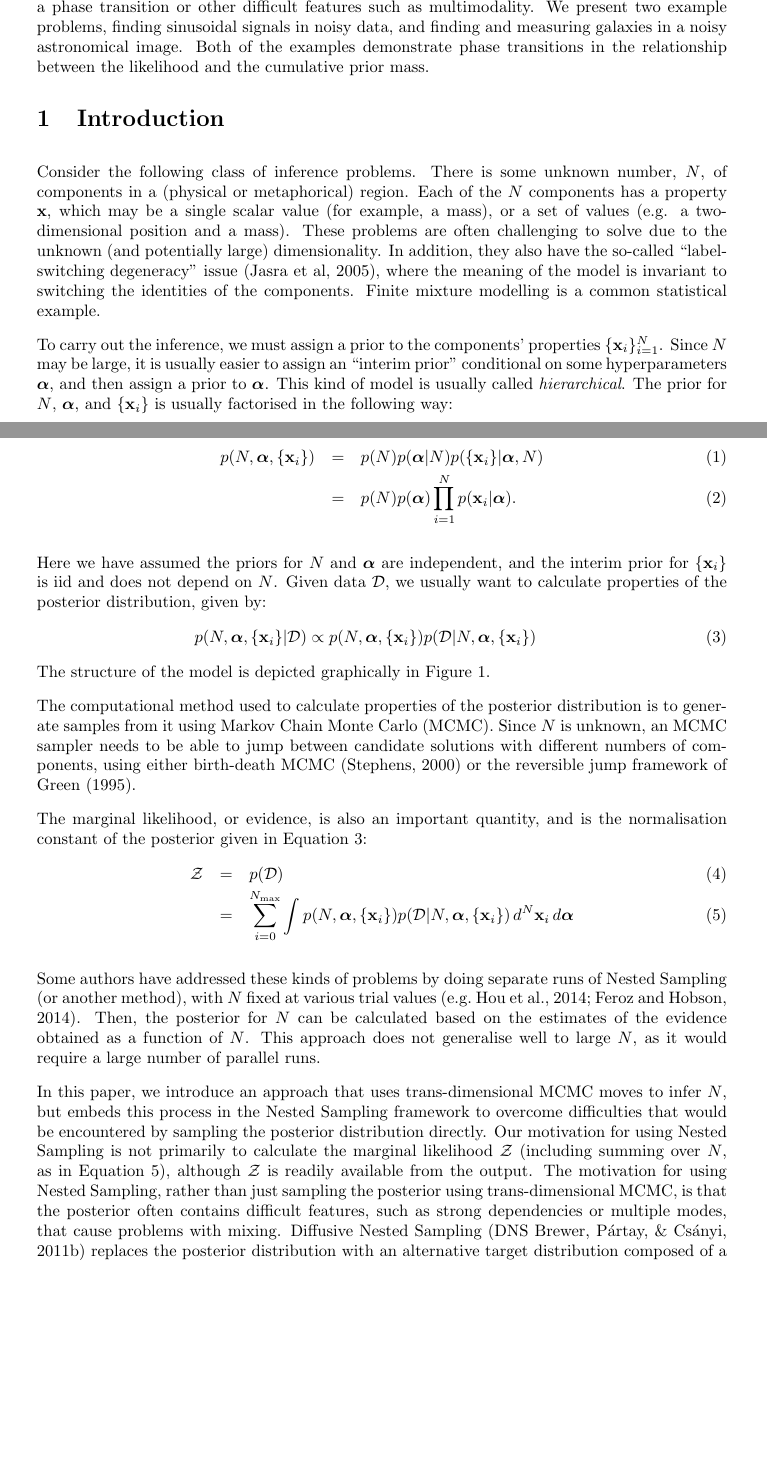
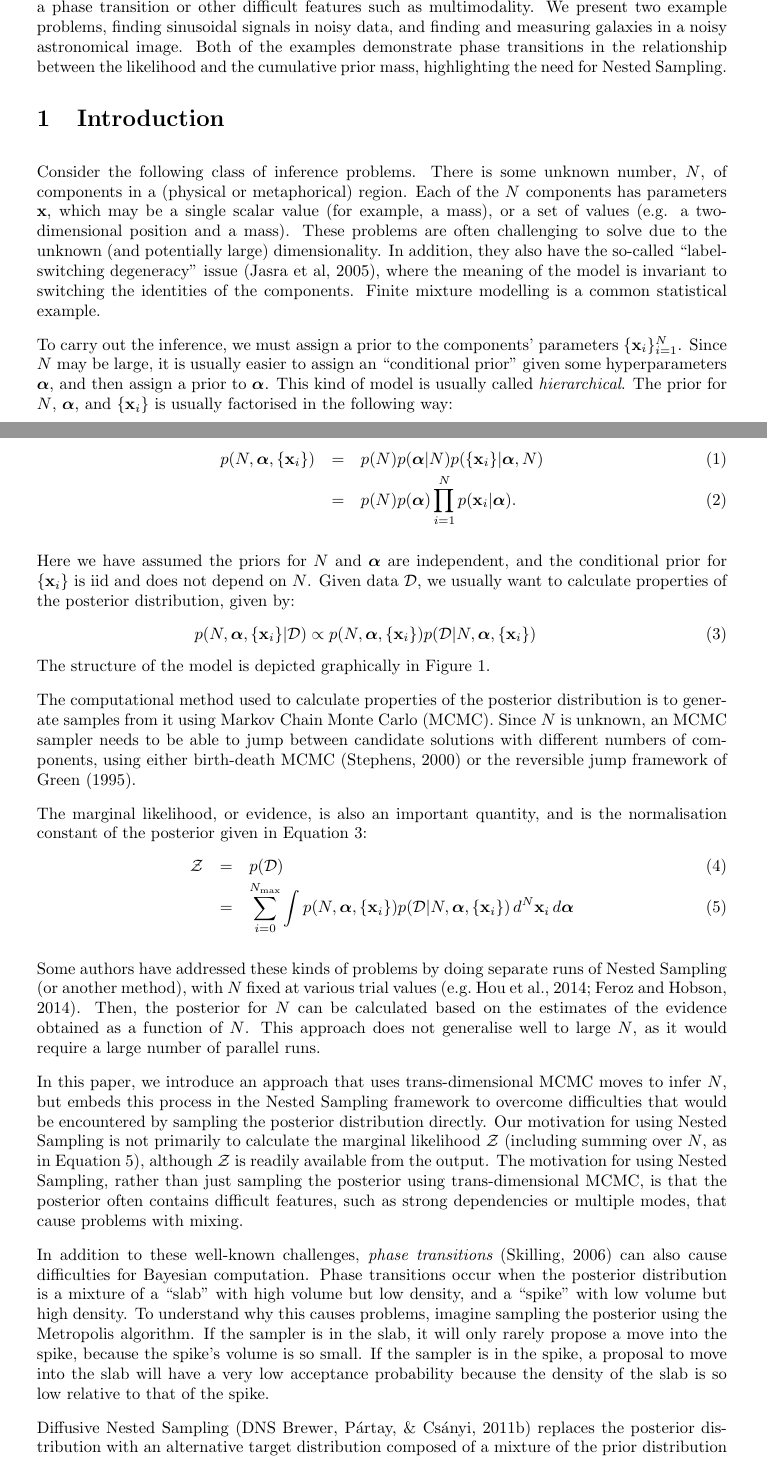
Before and after one commit to eggplantbren/RJObject, a LaTeX document (Documents/Paper/ms.tex): two parts of pages 1 and 2 of 14, joined at a grey line, cut so that both start at the same text, the shorter picture padded with empty space. Compiled offline with pdfLaTeX.

Commit message:
Going through the introduction to add more background info

```diff
--- a/Documents/Paper/ms.tex
+++ b/Documents/Paper/ms.tex
@@ -39,13 +39,14 @@ transition or other difficult features such as multimodality.
 We present two example problems, finding sinusoidal signals in
 noisy data, and finding and measuring galaxies in a noisy astronomical image.
 Both of the examples demonstrate phase transitions in the relationship between
-the likelihood and the cumulative prior mass.}
+the likelihood and the cumulative prior mass, highlighting the need for
+Nested Sampling.}
 
 \section{Introduction}\label{sec:introduction}
 \setlength{\parindent}{0cm}
 \setlength{\parskip}{3mm}
 Consider the following class of inference problems. There is some unknown
-number, $N$, of components in a (physical or metaphorical) region. Each of the $N$ components has a property
+number, $N$, of components in a (physical or metaphorical) region. Each of the $N$ components has parameters
 $\xx$, which may be a single scalar value (for example, a mass), or a set of
 values (e.g. a two-dimensional position and a mass). These problems are often
 challenging to solve due to the unknown (and potentially large) dimensionality.
@@ -54,10 +55,10 @@ In addition, they also have the so-called ``label-switching degeneracy'' issue
 switching the identities of the components. Finite mixture modelling is a common
 statistical example.
 
-To carry out the inference, we must assign a prior to the components' properties
+To carry out the inference, we must assign a prior to the components' parameters
 $\{\xx_i\}_{i=1}^N$.
-Since $N$ may be large, it is usually easier to assign an ``interim prior''
-conditional on some hyperparameters $\hyperparams$, and then assign a prior to
+Since $N$ may be large, it is usually easier to assign an ``conditional prior''
+given some hyperparameters $\hyperparams$, and then assign a prior to
 $\hyperparams$. This kind of model is usually called {\it hierarchical}.
 The prior for $N$, $\hyperparams$, and $\{\xx_i\}$ is usually factorised
 in the following way:
@@ -68,7 +69,7 @@ p(N, \hyperparams, \{\xx_i\}) &=& p(N) p(\hyperparams | N) p(\{\xx_i\} | \hyperp
 \end{eqnarray}
 
 Here we have assumed the priors for $N$ and $\hyperparams$ are independent, and
-the interim prior for $\{\xx_i\}$ is iid and does not depend on $N$.
+the conditional prior for $\{\xx_i\}$ is iid and does not depend on $N$.
 Given data $\mathcal{D}$, we usually want to calculate properties of the
 posterior distribution, given by:
 \begin{eqnarray}
@@ -128,7 +129,21 @@ although $\mathcal{Z}$ is readily available from the output.
 The motivation for using Nested Sampling, rather than just sampling the
 posterior using trans-dimensional MCMC, is that the posterior often contains
 difficult features, such as strong dependencies or multiple modes, that cause
-problems with mixing. Diffusive Nested Sampling
+problems with mixing.
+
+In addition to these well-known challenges,
+{\it phase transitions} \citep{skilling} can also cause difficulties for
+Bayesian computation. Phase transitions occur when the posterior distribution
+is a mixture of a ``slab'' with high volume but low density, and a ``spike''
+with low volume but high density. To understand why this causes problems,
+imagine sampling the posterior using the Metropolis algorithm. If the sampler
+is in the slab, it will only rarely propose a move into the spike, because the
+spike's volume is so small. If the sampler is in the spike, a proposal to move
+into the slab will have a very low acceptance probability because the density
+of the slab is so low relative to that of the spike.
+
+
+Diffusive Nested Sampling
 \citep[DNS][]{dnest} replaces the posterior distribution with an alternative target
 distribution composed of a mixture of the prior distribution with other, more
 constrained versions of the prior, facilitating mixing between the multiple modes
```
